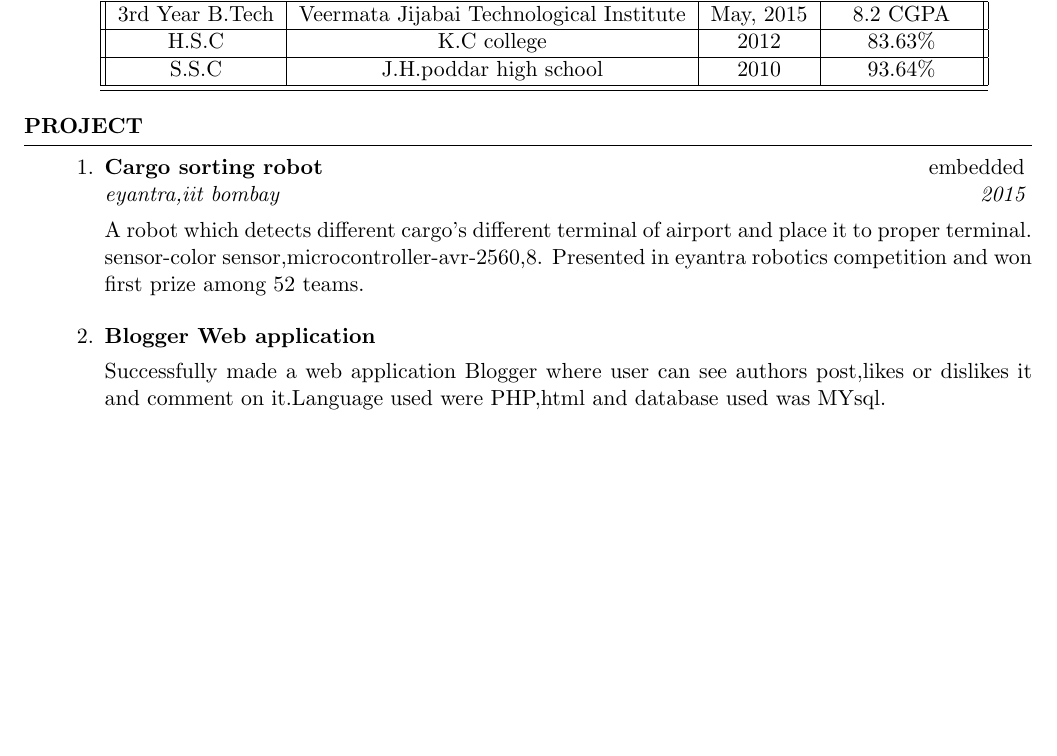
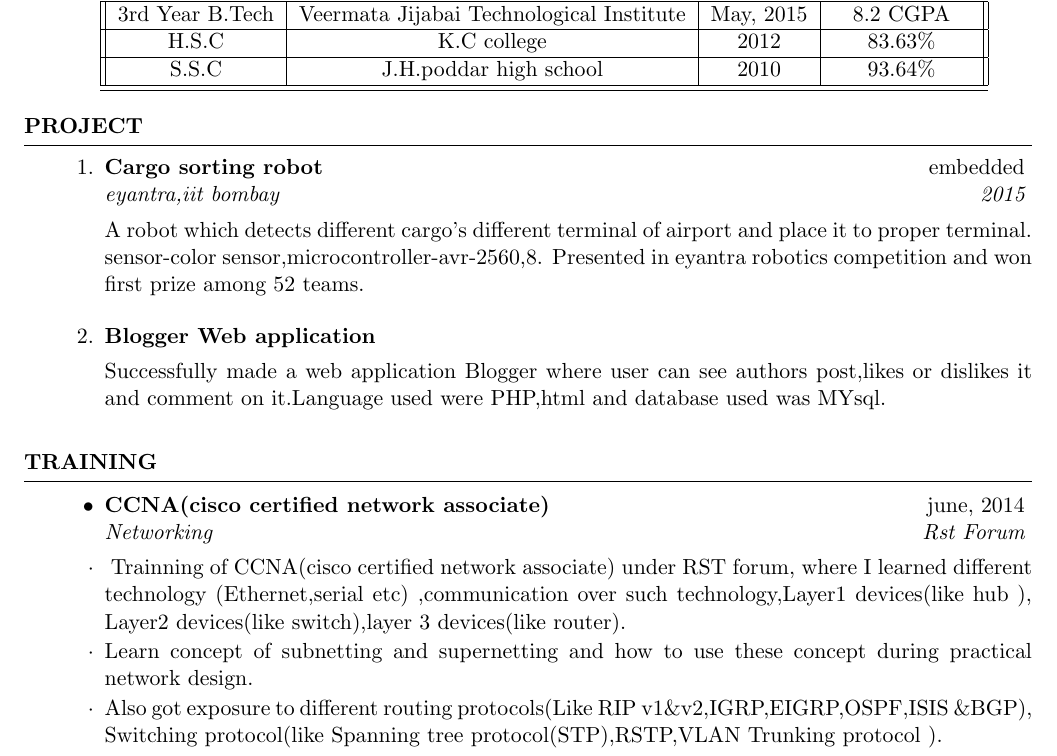
Before and after one commit to imsurajmishra/suraj_resume, a LaTeX CV (doc.tex): part of the page, cut so that both start at the same text, the shorter picture padded with empty space. The pictures show the PDF file doc.pdf that the author committed with the source.

Commit message:
training details added

```diff
--- a/doc.tex
+++ b/doc.tex
@@ -48,5 +48,18 @@
 		\end{rSubsection}
 	\end{enumerate}
 \end{rSection}
+\begin{rSection}{Training }
+	\begin{itemize}
+		\item \begin{rSubsection}{CCNA(cisco certified network associate)}{june, 2014}{Networking}{Rst Forum}
+			\item 	Trainning of CCNA(cisco certified network associate)  under RST forum, where I learned different
+			technology (Ethernet,serial etc) ,communication over such technology,Layer1 devices(like hub ), Layer2 devices(like switch),layer 3 devices(like router).
+			\item	Learn concept of subnetting and supernetting and how to use these concept during practical network design.
+			\item	Also got exposure to different routing protocols(Like RIP v1\&v2,IGRP,EIGRP,OSPF,ISIS \&BGP),
+			Switching protocol(like Spanning tree  protocol(STP),RSTP,VLAN Trunking protocol ).
 
+
+		\end{rSubsection}
+
+	\end{itemize}
+\end{rSection}
 \end{document}
```
Also changed, not shown: doc.pdf, 2 other files.
